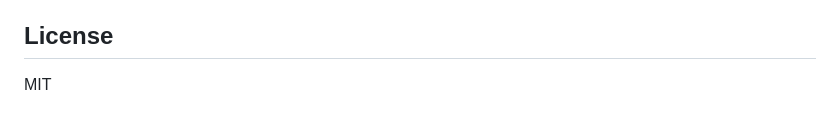
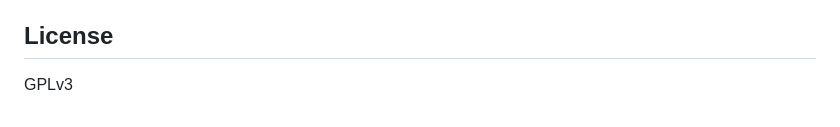
Before and after one commit to mdotstrange/noatboat, a Markdown page: README.md, the part around the change. GitHub-like rendering.

```diff
--- a/README.md
+++ b/README.md
@@ -139,4 +139,4 @@ The app stores its configuration in:
 
 ## License
 
-MIT
+GPLv3
```
